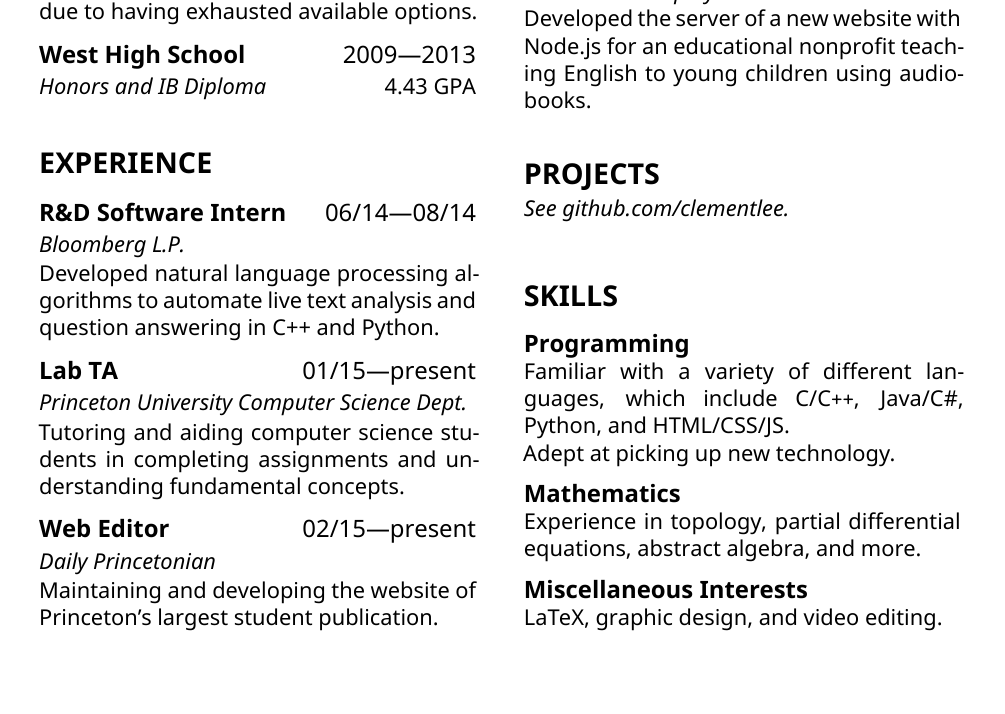
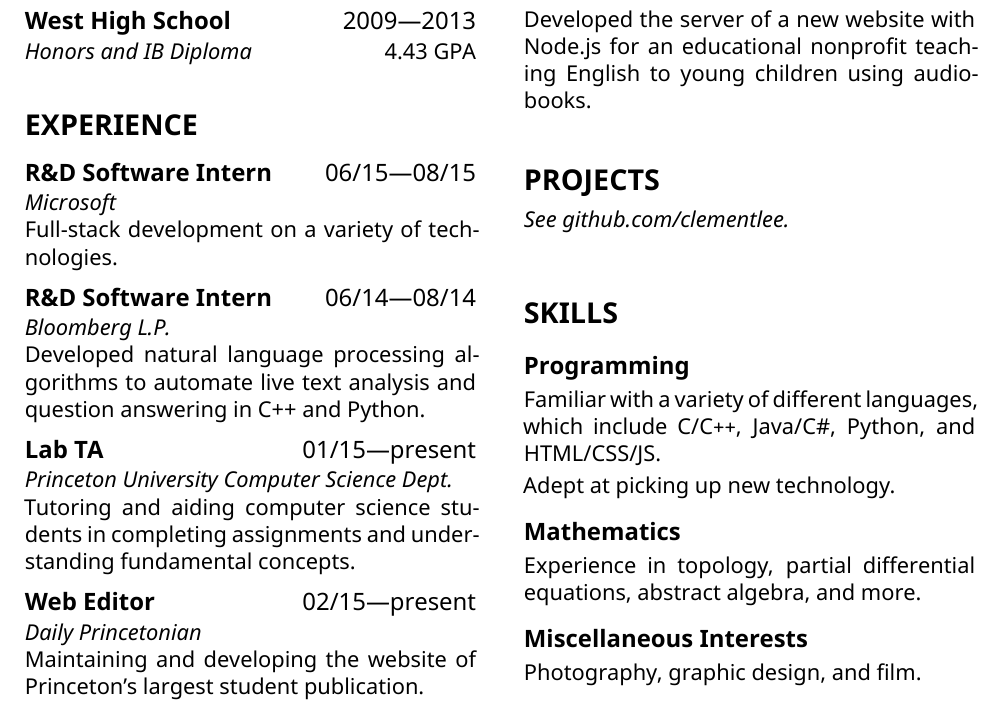
Before and after one commit to clementlee/resume, a LaTeX document (clementlee.tex): part of the page, cut so that both start at the same text. Compiled offline with XeLaTeX.

Commit message:
added microsoft job

```diff
--- a/clementlee.tex
+++ b/clementlee.tex
@@ -1,5 +1,5 @@
 \documentclass[11pt]{article}
-\usepackage[margin=1.05in]{geometry}
+\usepackage[margin=0.95in]{geometry}
 \usepackage{fontspec}
 \setmainfont[
             Extension=.ttf,
@@ -63,6 +63,10 @@
 
 %********************EXPERIENCE********************
 \section*{EXPERIENCE}
+\subsection*{R\&D Software Intern\hfill\textnormal{06/15---08/15}}
+\subsubsection*{Microsoft}
+Full-stack development on a variety of technologies.
+
 \subsection*{R\&D Software Intern\hfill\textnormal{06/14---08/14}}
 \subsubsection*{Bloomberg L.P.}
 Developed natural language processing algorithms to automate live text analysis and question answering in C++ and Python.
@@ -109,7 +113,7 @@
 Experience in topology, partial differential equations, abstract algebra, and more.
 
 \subsection*{Miscellaneous Interests}
-LaTeX, graphic design, and video editing.
+Photography, graphic design, and film.
 
 \end{multicols}
 
```
Also changed, not shown: clementlee.pdf.
